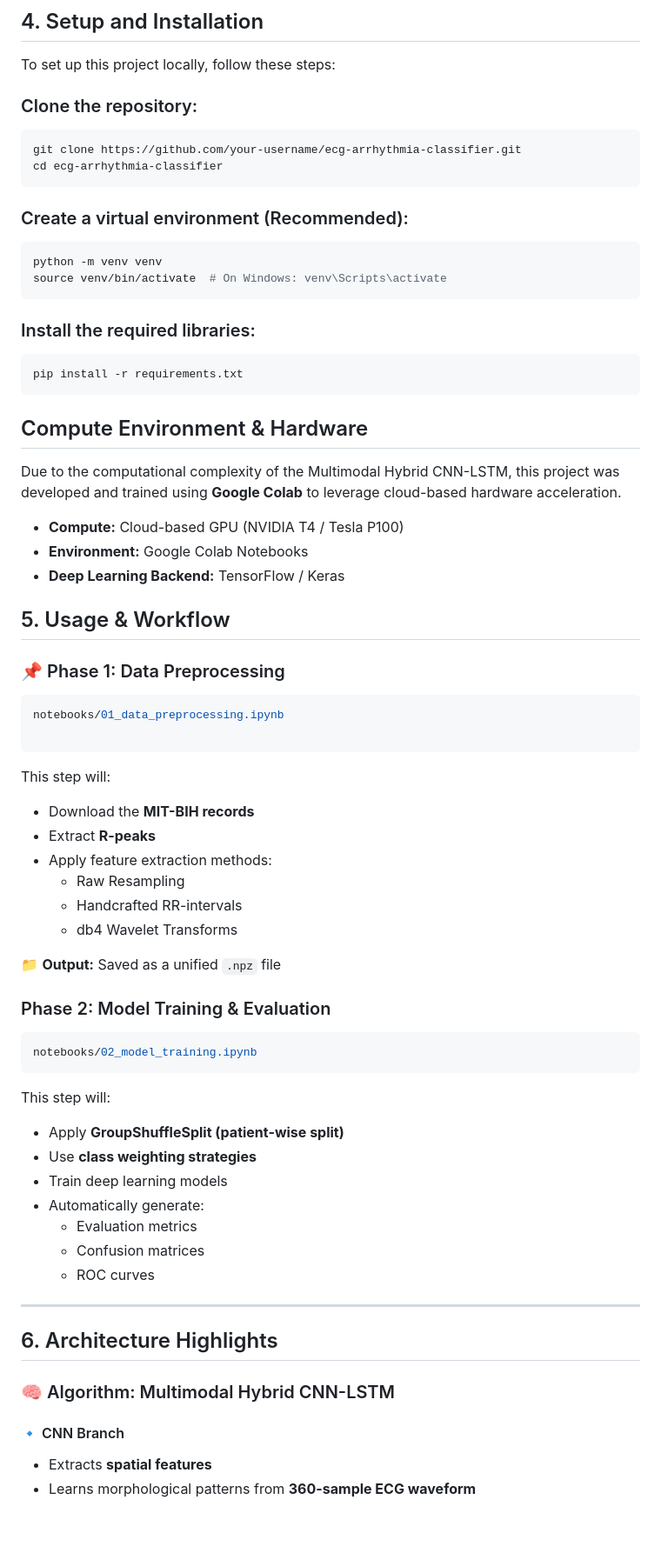
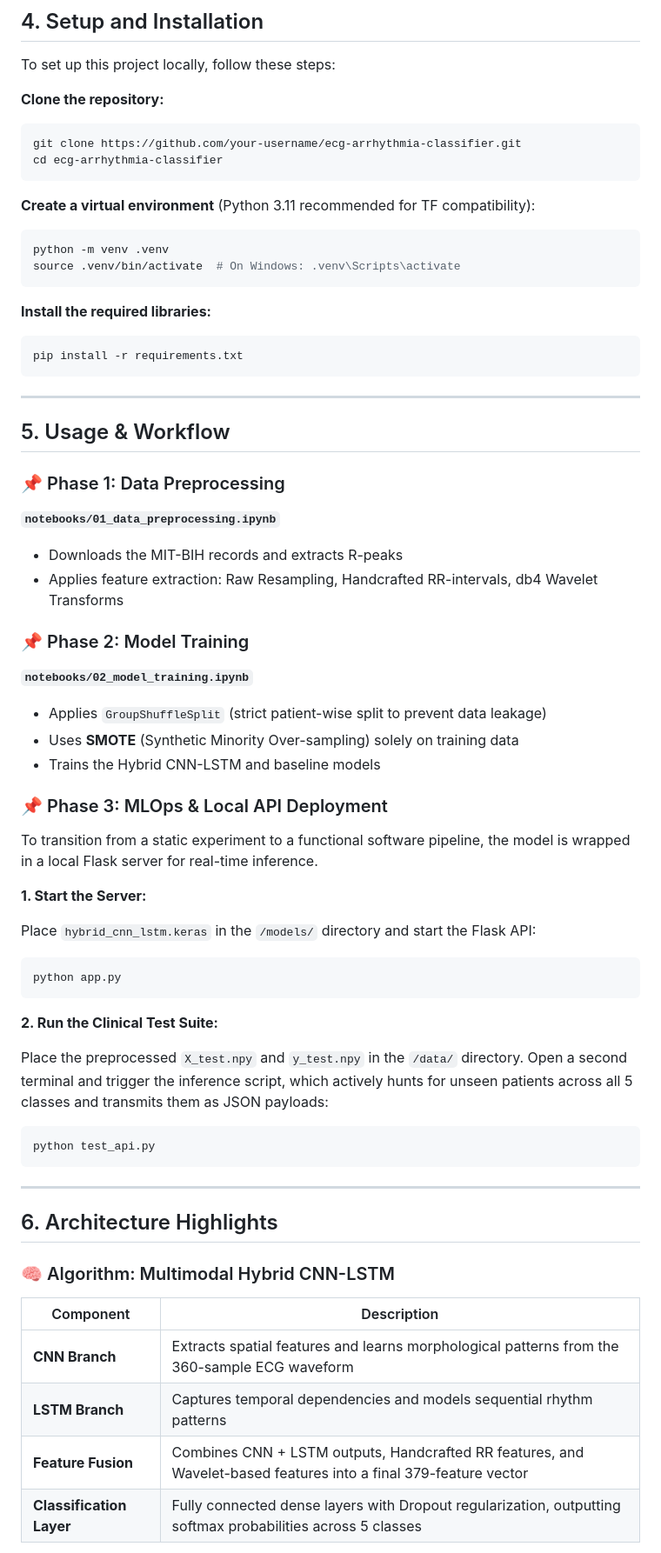
Before and after one commit to DevBansal1007/ECG_ARRYTHMIA_CLASSIFICATION, a Markdown page: README.md, the part around one of its changes. Shown at 87% size. Drawn GitHub-style; blank space fills up the shorter version.

````diff
--- a/README.md
+++ b/README.md
@@ -80,66 +61,66 @@ The models were evaluated across **five AAMI clinical classes**:
 
 To set up this project locally, follow these steps:
 
-### Clone the repository:
+**Clone the repository:**
 ```bash
 git clone https://github.com/your-username/ecg-arrhythmia-classifier.git
 cd ecg-arrhythmia-classifier
 ```
 
-### Create a virtual environment (Recommended):
+**Create a virtual environment** (Python 3.11 recommended for TF compatibility):
 ```bash
-python -m venv venv
-source venv/bin/activate  # On Windows: venv\Scripts\activate
+python -m venv .venv
+source .venv/bin/activate  # On Windows: .venv\Scripts\activate
 ```
 
-### Install the required libraries:
+**Install the required libraries:**
 ```bash
 pip install -r requirements.txt
 ```
 
-## Compute Environment & Hardware
-
-Due to the computational complexity of the Multimodal Hybrid CNN-LSTM, this project was developed and trained using **Google Colab** to leverage cloud-based hardware acceleration.
-
-* **Compute:** Cloud-based GPU (NVIDIA T4 / Tesla P100)
-* **Environment:** Google Colab Notebooks
-* **Deep Learning Backend:** TensorFlow / Keras
+---
 
 ## 5. Usage & Workflow
+
 ### 📌 Phase 1: Data Preprocessing
+**`notebooks/01_data_preprocessing.ipynb`**
+
+- Downloads the MIT-BIH records and extracts R-peaks
+- Applies feature extraction: Raw Resampling, Handcrafted RR-intervals, db4 Wavelet Transforms
+### 📌 Phase 2: Model Training
+**`notebooks/02_model_training.ipynb`**
+
+- Applies `GroupShuffleSplit` (strict patient-wise split to prevent data leakage)
+- Uses **SMOTE** (Synthetic Minority Over-sampling) solely on training data
+- Trains the Hybrid CNN-LSTM and baseline models
+### 📌 Phase 3: MLOps & Local API Deployment
+
+To transition from a static experiment to a functional software pipeline, the model is wrapped in a local Flask server for real-time inference.
+
+**1. Start the Server:**
+
+Place `hybrid_cnn_lstm.keras` in the `/models/` directory and start the Flask API:
 ```bash
-notebooks/01_data_preprocessing.ipynb
+python app.py
+```
 
+**2. Run the Clinical Test Suite:**
+
+Place the preprocessed `X_test.npy` and `y_test.npy` in the `/data/` directory. Open a second terminal and trigger the inference script, which actively hunts for unseen patients across all 5 classes and transmits them as JSON payloads:
+```bash
+python test_api.py
 ```
-This step will:
 
-- Download the **MIT-BIH records**
-- Extract **R-peaks**
-- Apply feature extraction methods:
-  - Raw Resampling
-  - Handcrafted RR-intervals
-  - db4 Wavelet Transforms
+---
 
-📁 **Output:** Saved as a unified `.npz` file
-### Phase 2: Model Training & Evaluation
-```bash
-notebooks/02_model_training.ipynb
-```
-This step will:
-
-- Apply **GroupShuffleSplit (patient-wise split)**
-- Use **class weighting strategies**
-- Train deep learning models
-- Automatically generate:
-  - Evaluation metrics
-  - Confusion matrices
-  - ROC curves
----
 ## 6. Architecture Highlights
 
 ### 🧠 Algorithm: Multimodal Hybrid CNN-LSTM
 
-#### 🔹 CNN Branch
-- Extracts **spatial features**
-- Learns morphological patterns from **360-sample ECG waveform**
+| Component | Description |
+|---|---|
+| **CNN Branch** | Extracts spatial features and learns morphological patterns from the 360-sample ECG waveform |
+| **LSTM Branch** | Captures temporal dependencies and models sequential rhythm patterns |
+| **Feature Fusion** | Combines CNN + LSTM outputs, Handcrafted RR features, and Wavelet-based features into a final 379-feature vector |
+| **Classification Layer** | Fully connected dense layers with Dropout regularization, outputting softmax probabilities across 5 classes |
 
````
Also changed, not shown: other parts of README.md (+42 -76 lines).
